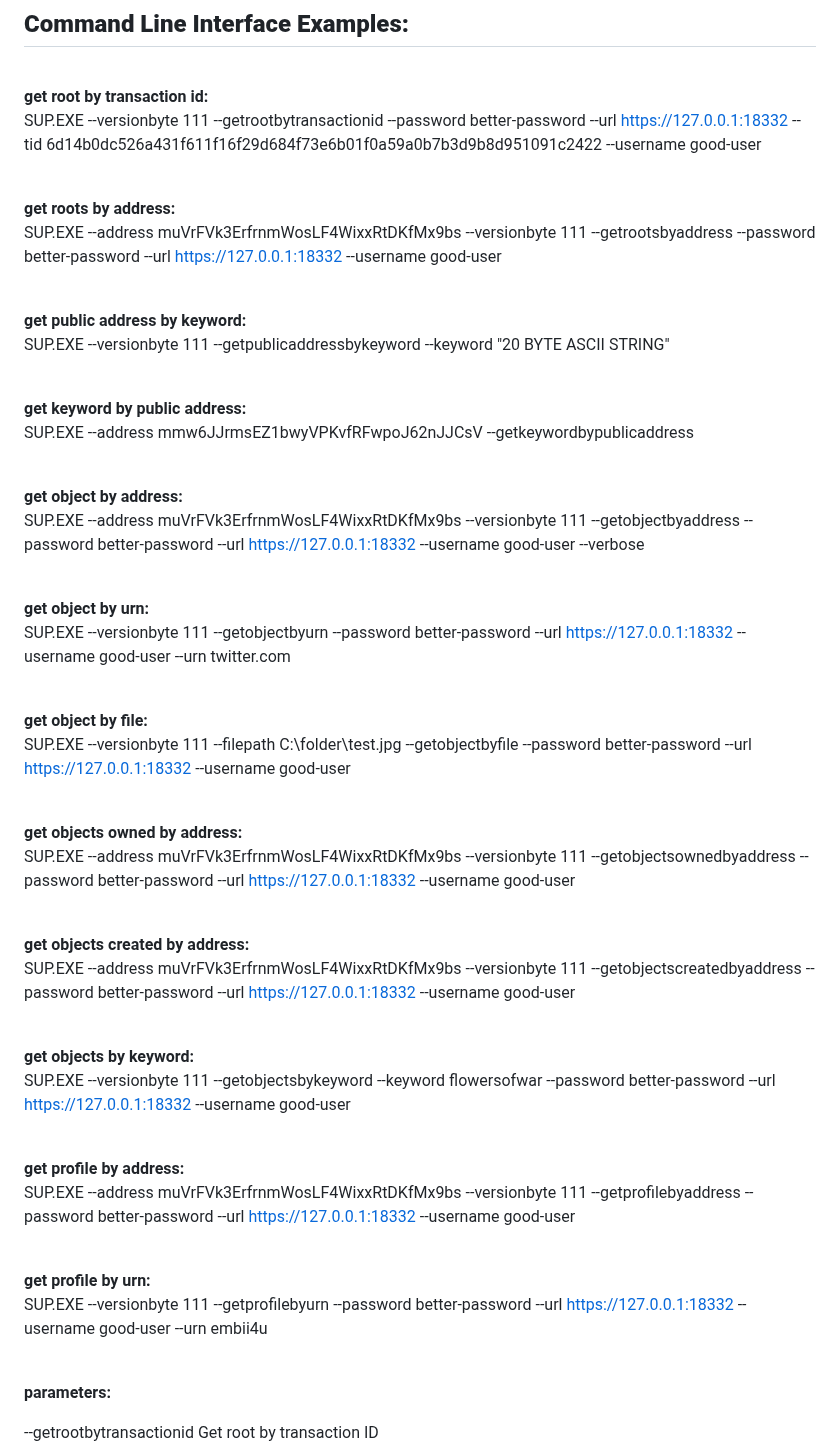
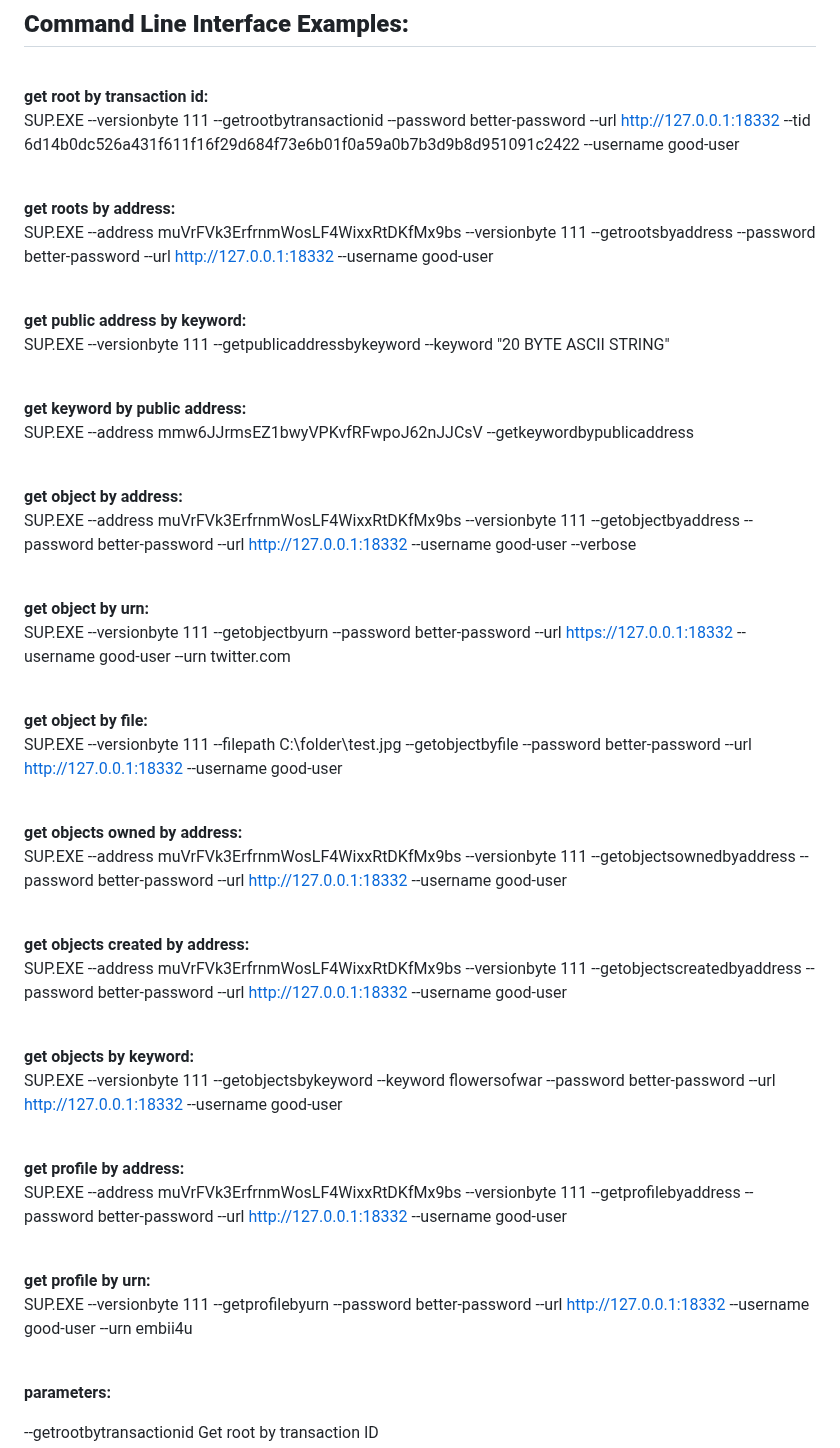
Before and after one commit to embiimob/Sup, a Markdown page: README.md, the part around the change. Drawn GitHub-style.

```diff
--- a/README.md
+++ b/README.md
@@ -62,13 +62,13 @@ navigates to requested url in browser.
 <br />
 
 **get root by transaction id:** <br/>
-  SUP.EXE --versionbyte 111 --getrootbytransactionid --password better-password --url https://127.0.0.1:18332 --tid
+  SUP.EXE --versionbyte 111 --getrootbytransactionid --password better-password --url http://127.0.0.1:18332 --tid
   6d14b0dc526a431f611f16f29d684f73e6b01f0a59a0b7b3d9b8d951091c2422 --username good-user<br />
 <br />
 
 **get roots by address:**<br />
   SUP.EXE --address muVrFVk3ErfrnmWosLF4WixxRtDKfMx9bs --versionbyte 111 --getrootsbyaddress --password better-password
-  --url https://127.0.0.1:18332 --username good-user<br />
+  --url http://127.0.0.1:18332 --username good-user<br />
 <br />
 
 **get public address by keyword:**<br />
@@ -81,7 +81,7 @@ navigates to requested url in browser.
 
 **get object by address:**<br />
   SUP.EXE --address muVrFVk3ErfrnmWosLF4WixxRtDKfMx9bs --versionbyte 111 --getobjectbyaddress --password better-password
-  --url https://127.0.0.1:18332 --username good-user --verbose<br />
+  --url http://127.0.0.1:18332 --username good-user --verbose<br />
 <br />
 
 **get object by urn:**<br />
@@ -91,31 +91,31 @@ navigates to requested url in browser.
 
 **get object by file:**<br />
   SUP.EXE --versionbyte 111 --filepath C:\\folder\\test.jpg --getobjectbyfile --password better-password --url
-  https://127.0.0.1:18332 --username good-user<br />
+  http://127.0.0.1:18332 --username good-user<br />
 <br />
 
 **get objects owned by address:**<br />
   SUP.EXE --address muVrFVk3ErfrnmWosLF4WixxRtDKfMx9bs --versionbyte 111 --getobjectsownedbyaddress --password
-  better-password --url https://127.0.0.1:18332 --username good-user<br />
+  better-password --url http://127.0.0.1:18332 --username good-user<br />
 <br />
 
 **get objects created by address:**<br />
   SUP.EXE --address muVrFVk3ErfrnmWosLF4WixxRtDKfMx9bs --versionbyte 111 --getobjectscreatedbyaddress --password
-  better-password --url https://127.0.0.1:18332 --username good-user<br />
+  better-password --url http://127.0.0.1:18332 --username good-user<br />
 <br />
 
 **get objects by keyword:**<br />
   SUP.EXE --versionbyte 111 --getobjectsbykeyword --keyword flowersofwar --password better-password --url
-  https://127.0.0.1:18332 --username good-user<br />
+  http://127.0.0.1:18332 --username good-user<br />
 <br />
 
 **get profile by address:**<br />
   SUP.EXE --address muVrFVk3ErfrnmWosLF4WixxRtDKfMx9bs --versionbyte 111 --getprofilebyaddress --password
-  better-password --url https://127.0.0.1:18332 --username good-user<br />
+  better-password --url http://127.0.0.1:18332 --username good-user<br />
 <br />
 
 **get profile by urn:**<br />
-  SUP.EXE --versionbyte 111 --getprofilebyurn --password better-password --url https://127.0.0.1:18332 --username
+  SUP.EXE --versionbyte 111 --getprofilebyurn --password better-password --url http://127.0.0.1:18332 --username
   good-user --urn embii4u<br />
 <br />
 
```
